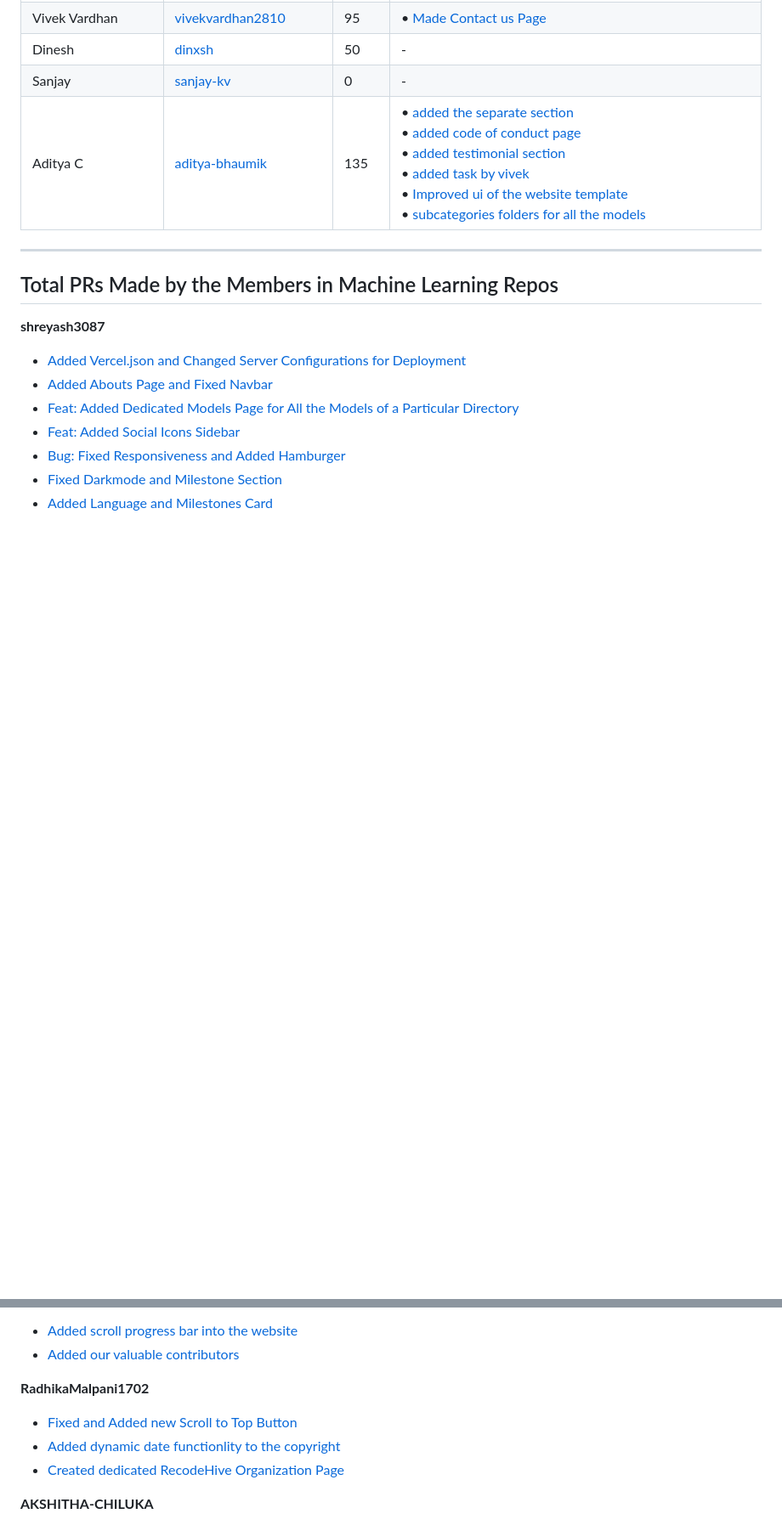
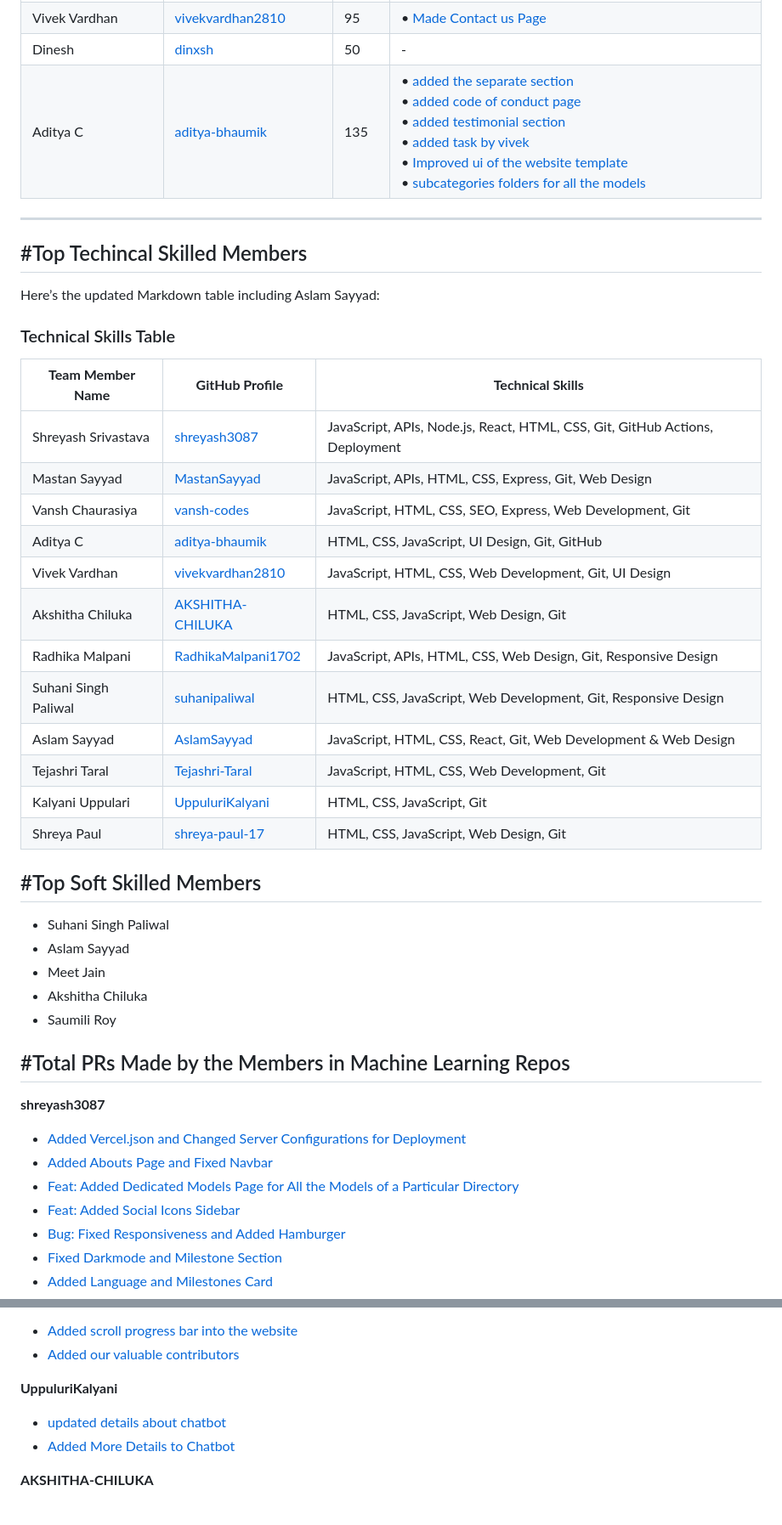
Before and after one commit to sanjay-kv/JS-Essentials, a Markdown page: GSSoC Tracker.md, 2 parts joined by grey strips. Shown: that part at 85% size. GitHub-like rendering; blank space fills up the shorter version.

```diff
--- a/PRlist.md
+++ b/GSSoC Tracker.md
@@ -32,10 +32,40 @@
 | Vivek Vardhan                  | [vivekvardhan2810](https://github.com/vivekvardhan2810)  | 95        |  • [Made Contact us Page](https://github.com/recodehive/machine-learning-repos/pull/1210)                                                                                                                                                       |
 | Dinesh                         | [dinxsh](https://github.com/dinxsh)                      | 50        | -                                                                                                                                                                                                                                                 |
-| Sanjay                         | [sanjay-kv](https://github.com/sanjay-kv)                | 0         | -                                                                                                                                                                                                                                                 |
 | Aditya C                       | [aditya-bhaumik](https://github.com/aditya-bhaumik)      | 135       |  • [added the separate section](https://github.com/recodehive/machine-learning-repos/pull/1206) <br> • [added code of conduct page](https://github.com/recodehive/machine-learning-repos/pull/1202) <br> • [added testimonial section](https://github.com/recodehive/machine-learning-repos/pull/1201) <br> • [added task by vivek](https://github.com/recodehive/machine-learning-repos/pull/1171) <br> • [Improved ui of the website template](https://github.com/recodehive/machine-learning-repos/pull/1140) <br> • [subcategories folders for all the models](https://github.com/recodehive/machine-learning-repos/pull/1136) |
 
 ---
-## Total PRs Made by the Members in Machine Learning Repos
+
+## #Top Techincal Skilled Members
+
+Here’s the updated Markdown table including Aslam Sayyad:
+
+### Technical Skills Table
+
+| **Team Member Name**           | **GitHub Profile**                                       | **Technical Skills**                                                                                                 |
+|--------------------------------|----------------------------------------------------------|---------------------------------------------------------------------------------------------------------------------|
+| Shreyash Srivastava            | [shreyash3087](https://github.com/shreyash3087)          | JavaScript, APIs, Node.js, React, HTML, CSS, Git, GitHub Actions, Deployment                                                             |
+| Mastan Sayyad                  | [MastanSayyad](https://github.com/MastanSayyad)          | JavaScript, APIs, HTML, CSS, Express, Git, Web Design                                                                       |
+| Vansh Chaurasiya               | [vansh-codes](https://github.com/vansh-codes)            | JavaScript, HTML, CSS, SEO, Express, Web Development, Git                                                                     |
+| Aditya C                       | [aditya-bhaumik](https://github.com/aditya-bhaumik)      | HTML, CSS, JavaScript, UI Design, Git, GitHub                                                                        |
+| Vivek Vardhan                  | [vivekvardhan2810](https://github.com/vivekvardhan2810)  | JavaScript, HTML, CSS, Web Development, Git, UI Design                                                              |
+| Akshitha Chiluka               | [AKSHITHA-CHILUKA](https://github.com/AKSHITHA-CHILUKA)  | HTML, CSS, JavaScript, Web Design, Git                                                                              |
+| Radhika Malpani                | [RadhikaMalpani1702](https://github.com/RadhikaMalpani1702) | JavaScript, APIs, HTML, CSS, Web Design, Git, Responsive Design                                                                                |
+| Suhani Singh Paliwal           | [suhanipaliwal](https://github.com/suhanipaliwal)        | HTML, CSS, JavaScript, Web Development, Git, Responsive Design                                                       |
+| Aslam Sayyad                  | [AslamSayyad](https://github.com/AslamSayyad)            | JavaScript, HTML, CSS, React, Git, Web Development & Web Design                                                                   |
+| Tejashri Taral                 | [Tejashri-Taral](https://github.com/Tejashri-Taral)      | JavaScript, HTML, CSS, Web Development, Git                                                                         |
+| Kalyani Uppulari                    | [UppuluriKalyani](https://www.github.com/UppuluriKalyani)      | HTML, CSS, JavaScript, Git                                                                              |
+| Shreya Paul                    | [shreya-paul-17](https://github.com/shreya-paul-17)      | HTML, CSS, JavaScript, Web Design, Git                                                                              |
+
+## #Top Soft Skilled Members
+
+- Suhani Singh Paliwal
+- Aslam Sayyad
+- Meet Jain
+- Akshitha Chiluka
+- Saumili Roy
+
+
+## #Total PRs Made by the Members in Machine Learning Repos
 
 **shreyash3087**
 - [Added Vercel.json and Changed Server Configurations for Deployment](https://github.com/recodehive/machine-learning-repos/pull/1213)
@@ -92,10 +127,9 @@
 - [Added scroll progress bar into the website](https://github.com/recodehive/machine-learning-repos/pull/1195)
 - [Added our valuable contributors](https://github.com/recodehive/machine-learning-repos/pull/1160)
 
-**RadhikaMalpani1702**
-- [Fixed and Added new Scroll to Top Button](https://github.com/recodehive/machine-learning-repos/pull/1192)
-- [Added dynamic date functionlity to the copyright](https://github.com/recodehive/machine-learning-repos/pull/1190)
-- [Created dedicated RecodeHive Organization Page](https://github.com/recodehive/machine-learning-repos/pull/1189)
+**UppuluriKalyani**
+- [updated details about chatbot](https://github.com/recodehive/machine-learning-repos/pull/1182)
+- [Added More Details to Chatbot](https://github.com/recodehive/machine-learning-repos/pull/1179)
 
 **AKSHITHA-CHILUKA**
 - [Update styles.css](https://github.com/recodehive/machine-learning-repos/pull/1180)
```
Also changed, not shown: other parts of GSSoC Tracker.md (+7 -2 lines).
